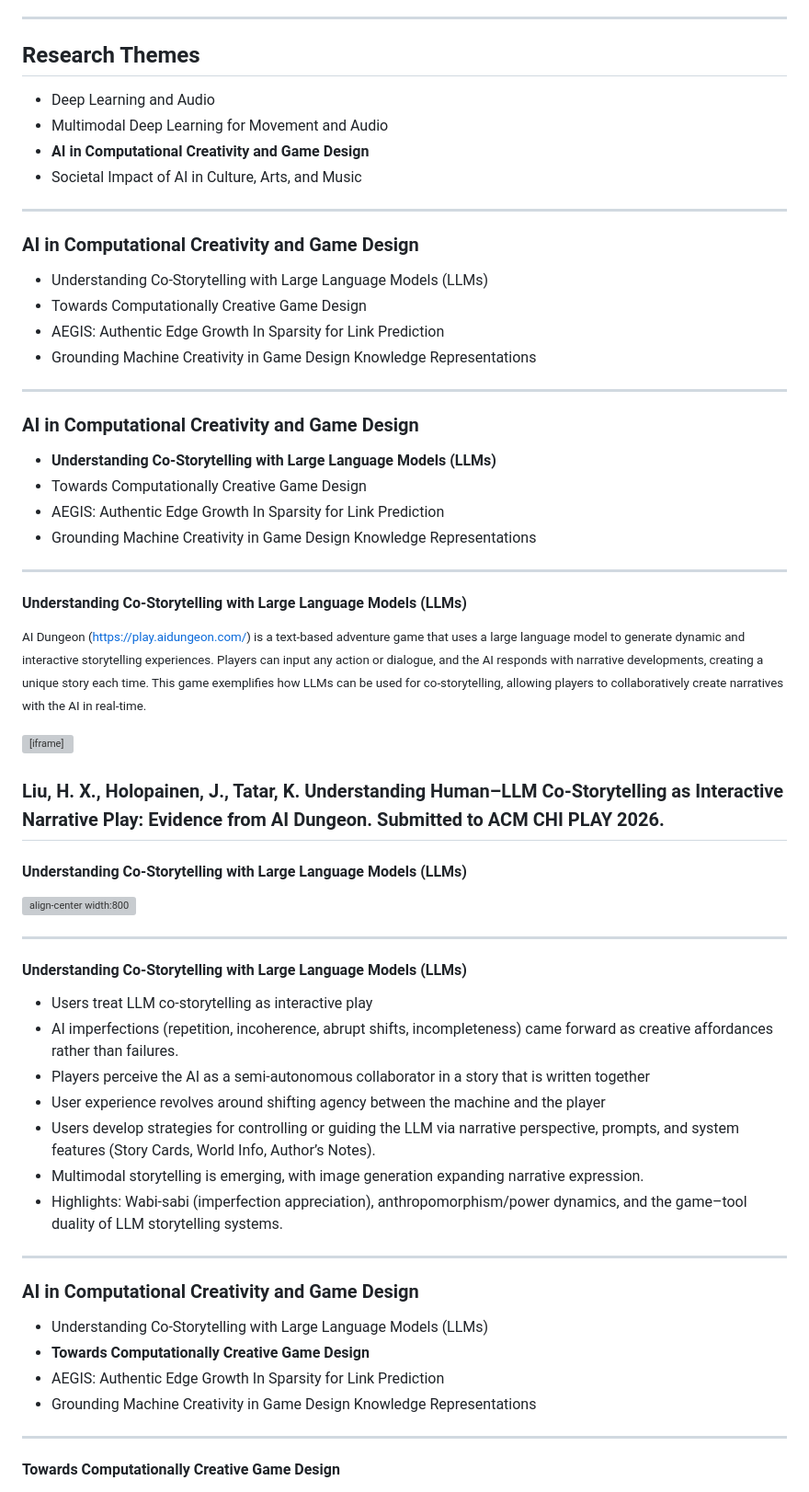
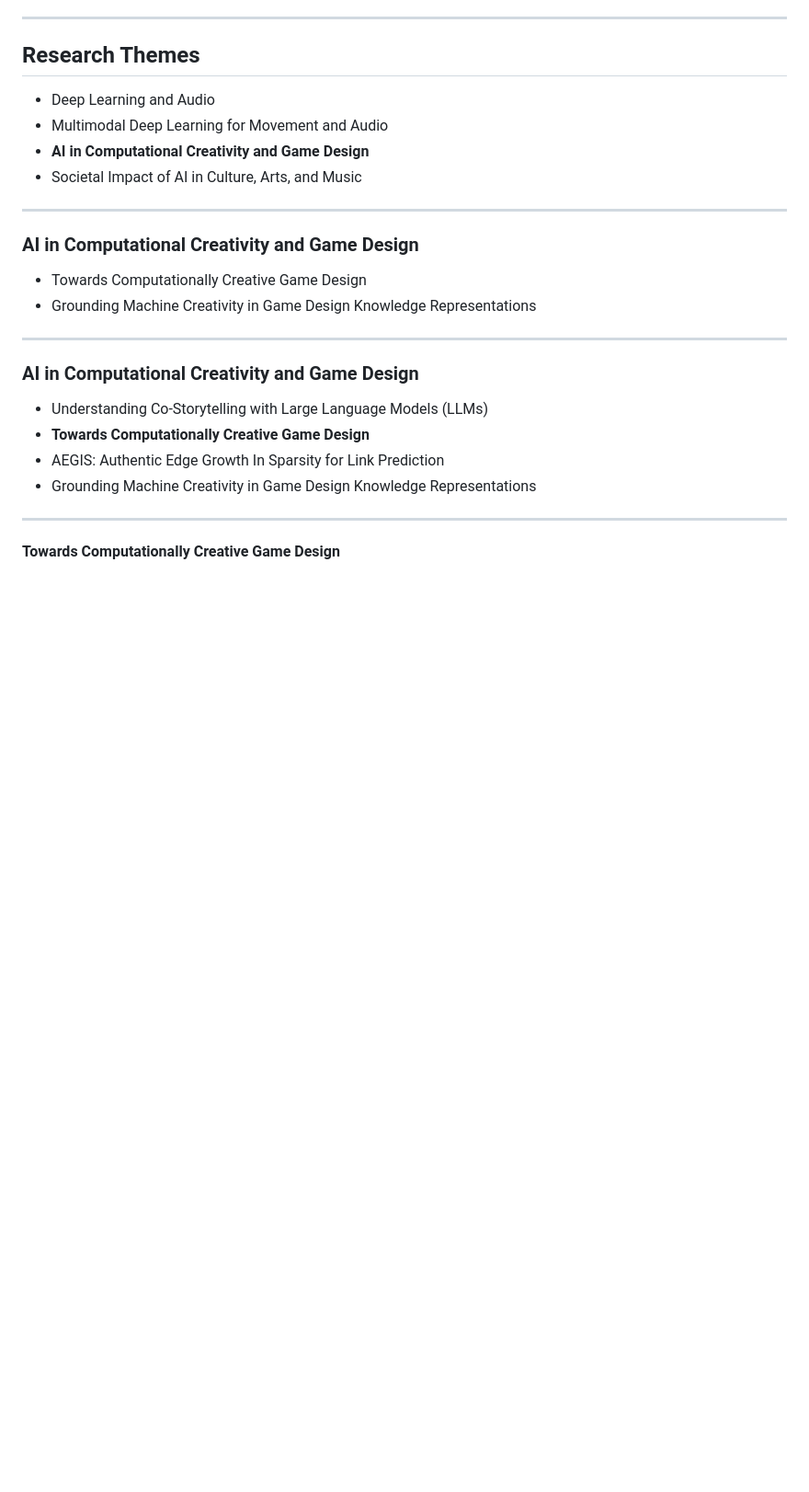
Before and after one commit to ktatar/2026-06-university-of-oslo, a Markdown page: index.md, the part around the change printed below. Shown: that part at 92% size. Rendered like a GitHub page; blank space fills up the shorter version; grey boxes are pictures that could not be loaded.

```diff
--- a/index.md
+++ b/index.md
@@ -449,73 +450,11 @@ The six takeaways from our conceptualization of neural audio instruments:
 
 ### AI in Computational Creativity and Game Design
 
-- Understanding Co-Storytelling with Large Language Models (LLMs)
 - Towards Computationally Creative Game Design
-- AEGIS: Authentic Edge Growth In Sparsity for Link Prediction
 - Grounding Machine Creativity in Game Design Knowledge Representations
 
 ---
 
-### AI in Computational Creativity and Game Design
-
-- **Understanding Co-Storytelling with Large Language Models (LLMs)**
-- Towards Computationally Creative Game Design
-- AEGIS: Authentic Edge Growth In Sparsity for Link Prediction
-- Grounding Machine Creativity in Game Design Knowledge Representations
-
----
-
-#### Understanding Co-Storytelling with Large Language Models (LLMs)
-
-<small> AI Dungeon (<https://play.aidungeon.com/>)  is a text-based adventure game that uses a large language model to generate dynamic and interactive storytelling experiences. Players can input any action or dialogue, and the AI responds with narrative developments, creating a unique story each time. This game exemplifies how LLMs can be used for co-storytelling, allowing players to collaboratively create narratives with the AI in real-time. </small>
-
-<div
-  style="
-    width: 100%;
-    height: 70vh;
-    max-height: 380px;
-    border: 1px solid #ddd;
-    border-radius: 12px;
-    overflow: hidden;
-    position: relative;
-  "
->
-  <iframe
-    src="https://play.aidungeon.com/"
-    title="AI Dungeon"
-    style="
-      position: absolute;
-      inset: 0;
-      width: 100%;
-      height: 100%;
-      border: 0;
-    "
-    loading="lazy"
-    referrerpolicy="no-referrer-when-downgrade"
-    allowfullscreen
-  ></iframe>
-</div>
-
-<small>Liu, H. X., Holopainen, J., Tatar, K. Understanding Human–LLM Co-Storytelling as Interactive Narrative Play: Evidence from AI Dungeon. Submitted to ACM CHI PLAY 2026.</small>
----
-
-#### Understanding Co-Storytelling with Large Language Models (LLMs)
-
-![align-center width:800](img/llm-research-design.png)
-
----
-
-#### Understanding Co-Storytelling with Large Language Models (LLMs)
-
-- Users treat LLM co-storytelling as interactive play
-- AI imperfections (repetition, incoherence, abrupt shifts, incompleteness) came forward as creative affordances rather than failures.
-- Players perceive the AI as a semi-autonomous collaborator in a story that is written together
-- User experience revolves around shifting agency between the machine and the player
-- Users develop strategies for controlling or guiding the LLM via narrative perspective, prompts, and system features (Story Cards, World Info, Author’s Notes).
-- Multimodal storytelling is emerging, with image generation expanding narrative expression.
-- Highlights: Wabi-sabi (imperfection appreciation), anthropomorphism/power dynamics, and the game–tool duality of LLM storytelling systems.
-
----
 
 ### AI in Computational Creativity and Game Design
 
```
Also changed, not shown: other parts of index.md (+45 -115 lines), img/grounding_machine_creativity.png (added).
